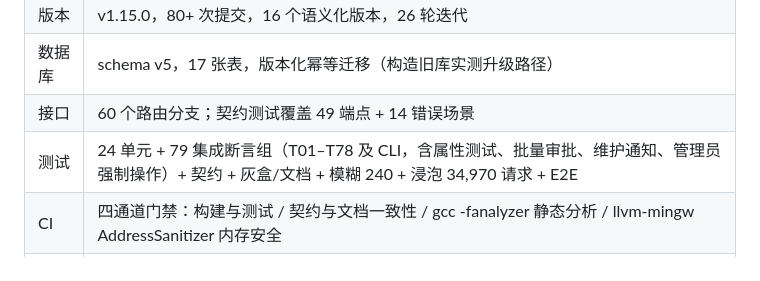
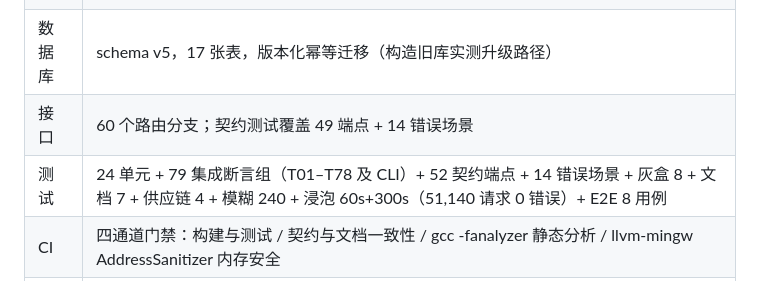
Before and after one commit to yq6666-66/lab-booking-system, a Markdown page: docs/答辩技术手册.md, the part around the change. Rendered like a GitHub page.

```diff
--- a/docs/答辩技术手册.md
+++ b/docs/答辩技术手册.md
@@ -15,7 +15,7 @@
 | 版本 | v1.15.0，80+ 次提交，16 个语义化版本，26 轮迭代 |
 | 数据库 | schema v5，17 张表，版本化幂等迁移（构造旧库实测升级路径） |
 | 接口 | 60 个路由分支；契约测试覆盖 49 端点 + 14 错误场景 |
-| 测试 | 24 单元 + 79 集成断言组（T01–T78 及 CLI，含属性测试、批量审批、维护通知、管理员强制操作）+ 契约 + 灰盒/文档 + 模糊 240 + 浸泡 34,970 请求 + E2E |
+| 测试 | 24 单元 + 79 集成断言组（T01–T78 及 CLI）+ 52 契约端点 + 14 错误场景 + 灰盒 8 + 文档 7 + 供应链 4 + 模糊 240 + 浸泡 60s+300s（51,140 请求 0 错误）+ E2E 8 用例 |
 | CI | 四通道门禁：构建与测试 / 契约与文档一致性 / gcc -fanalyzer 静态分析 / llvm-mingw AddressSanitizer 内存安全 |
 | 部署 | 单机 Windows，监听 127.0.0.1 回环，单文件数据库，演示一条命令启动 |
 
```
Also changed, not shown: docs/CHANGELOG.md (+9 -0 lines), docs/thesis/答辩演示脚本.md (+2 -1 lines).
